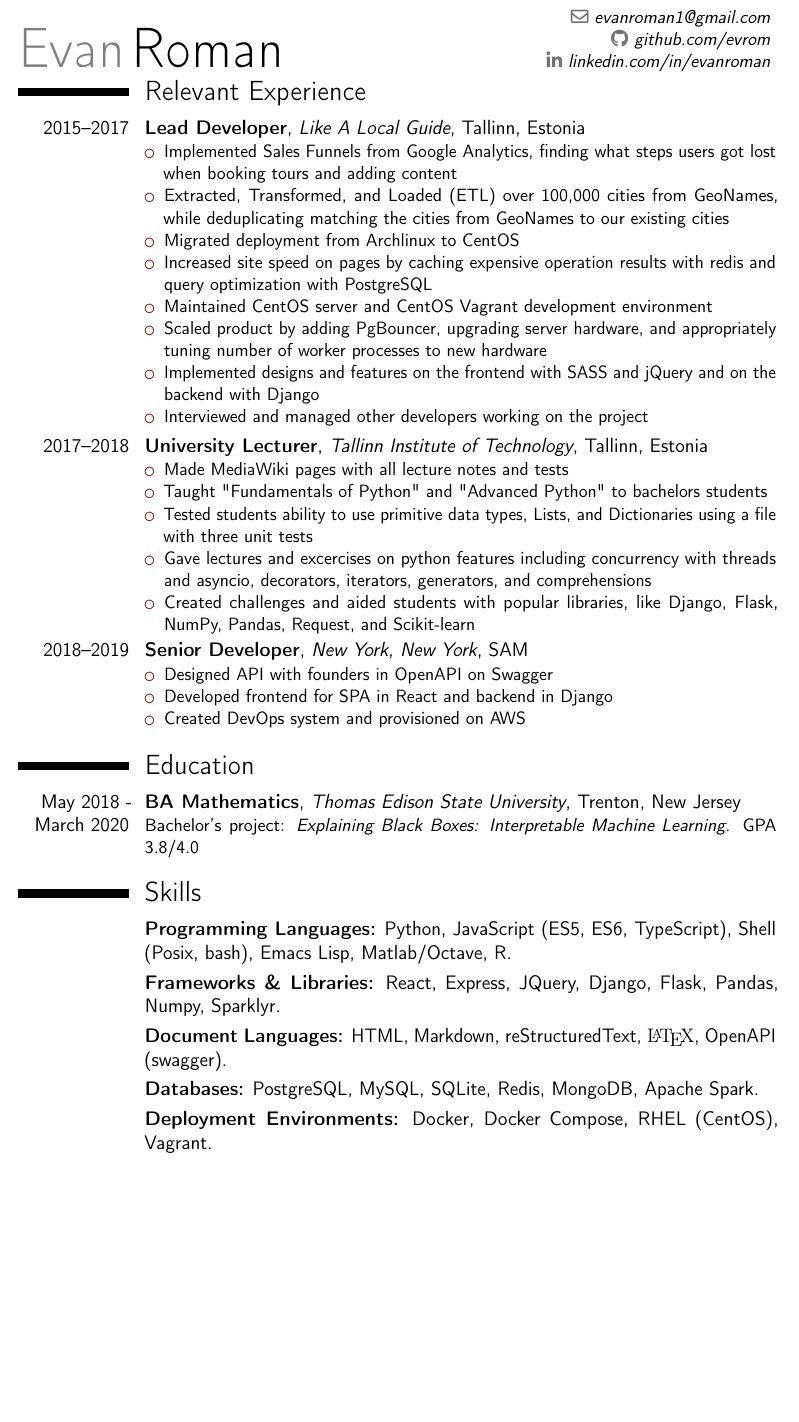
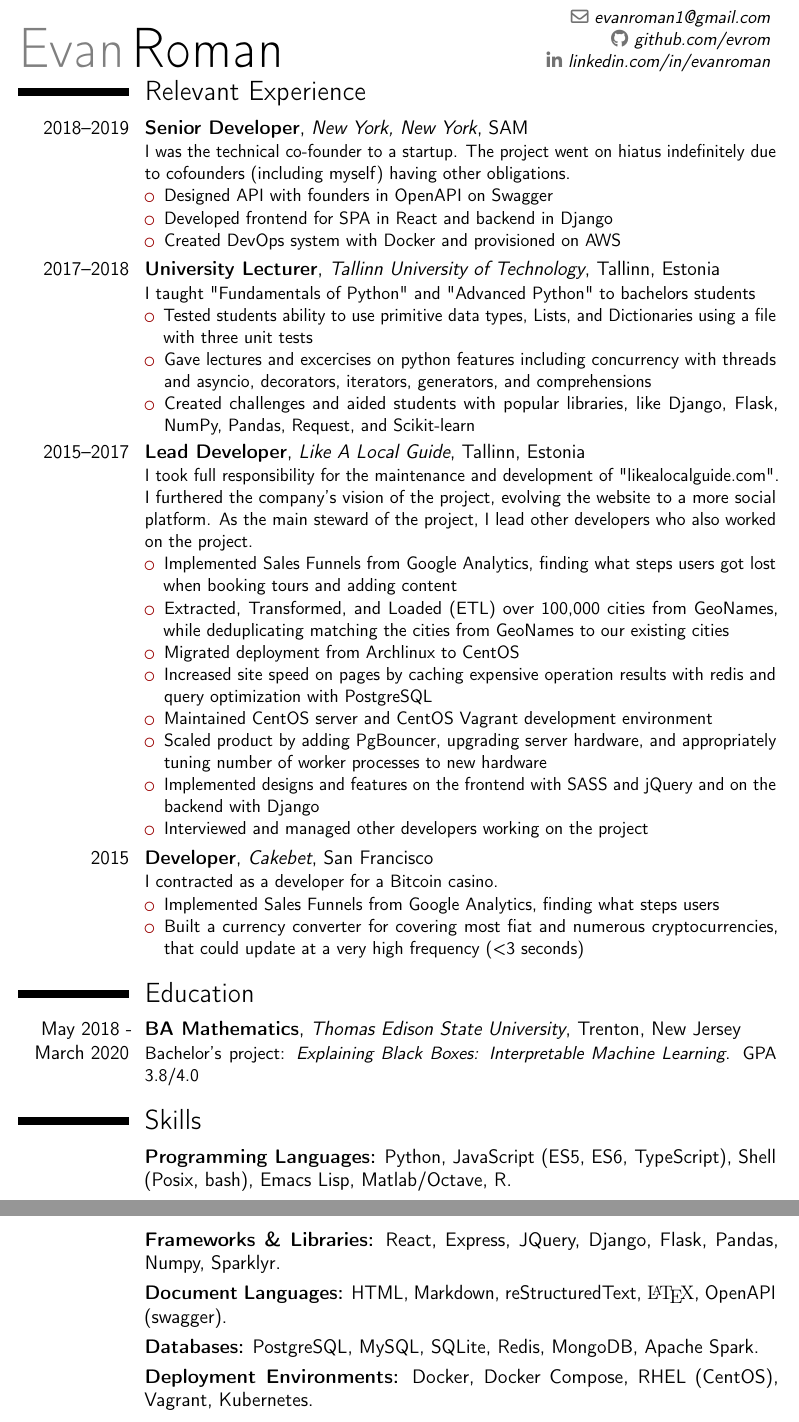
Before and after one commit to evrom/resume, a LaTeX CV (resume.tex): part of the page before the commit and two parts of pages 1 and 2 of 2 after it, the two joined at a grey line, cut so that both start at the same text, the shorter picture padded with empty space. Compiled offline with pdfLaTeX.

Commit message:
update resume

```diff
--- a/resume.tex
+++ b/resume.tex
@@ -49,7 +49,24 @@
 \makecvtitle
 \vspace*{-14mm}
 \section{Relevant Experience}
+\cventry{2018--2019}{Senior Developer}{New York, New York}{SAM}{}{
+I was the technical co-founder to a startup. The project went on hiatus indefinitely due to cofounders (including myself) having other obligations.
+\begin{itemize}
+\item Designed API with founders in OpenAPI on Swagger
+\item Developed frontend for SPA in React and backend in Django
+\item Created DevOps system with Docker and provisioned on AWS
+\end{itemize}
+}
+\cventry{2017--2018}{University Lecturer}{Tallinn University of Technology}{Tallinn, Estonia}{}{
+I taught "Fundamentals of Python" and "Advanced Python" to bachelors students
+\begin{itemize}
+\item Tested students ability to use primitive data types, Lists, and Dictionaries using a file with three unit tests
+\item Gave lectures and excercises on python features including concurrency with threads and asyncio, decorators, iterators, generators, and comprehensions
+\item Created challenges and aided students with popular libraries, like Django, Flask, NumPy, Pandas, Request, and Scikit-learn
+\end{itemize}
+}
 \cventry{2015--2017}{Lead Developer}{Like A Local Guide}{Tallinn, Estonia}{}{
+I took full responsibility for the maintenance and development of "likealocalguide.com". I furthered the company's vision of the project, evolving the website to a more social platform. As the main steward of the project, I lead other developers who also worked on the project.
 \begin{itemize}
 \item Implemented Sales Funnels from Google Analytics, finding what steps users got lost when booking tours and adding content
 \item Extracted, Transformed, and Loaded (ETL) over 100,000 cities from GeoNames, while deduplicating matching the cities from GeoNames to our existing cities
@@ -61,20 +78,11 @@
 \item Interviewed and managed other developers working on the project
 \end{itemize}
 }
-\cventry{2017--2018}{University Lecturer}{Tallinn Institute of Technology}{Tallinn, Estonia}{}{
+\cventry{2015}{Developer}{Cakebet}{San Francisco}{}{
+I contracted as a developer for a Bitcoin casino.
 \begin{itemize}
-\item Made MediaWiki pages with all lecture notes and tests
-\item Taught "Fundamentals of Python" and "Advanced Python" to bachelors students
-\item Tested students ability to use primitive data types, Lists, and Dictionaries using a file with three unit tests
-\item Gave lectures and excercises on python features including concurrency with threads and asyncio, decorators, iterators, generators, and comprehensions
-\item Created challenges and aided students with popular libraries, like Django, Flask, NumPy, Pandas, Request, and Scikit-learn
-\end{itemize}
-}
-\cventry{2018--2019}{Senior Developer}{New York, New York}{SAM}{}{
-\begin{itemize}
-\item Designed API with founders in OpenAPI on Swagger
-\item Developed frontend for SPA in React and backend in Django
-\item Created DevOps system and provisioned on AWS
+\item Implemented Sales Funnels from Google Analytics, finding what steps users
+\item Built a currency converter for covering most fiat and numerous cryptocurrencies, that could update at a very high frequency (<3 seconds)
 \end{itemize}
 }
 \section{Education}
@@ -84,5 +92,5 @@
 \cventryskill{}{\bfseries Frameworks \& Libraries:}{}{React, Express, JQuery, Django, Flask, Pandas, Numpy, Sparklyr}{}{}
 \cventryskill{}{\bfseries Document Languages:}{}{HTML, Markdown, reStructuredText, {\fontfamily{cmr}\selectfont \LaTeX}, OpenAPI (swagger)}{}{}
 \cventryskill{}{\bfseries Databases:}{}{PostgreSQL, MySQL, SQLite, Redis, MongoDB, Apache Spark}{}{}
-\cventryskill{}{\bfseries Deployment Environments:}{}{Docker, Docker Compose, RHEL (CentOS), Vagrant}{}{}
+\cventryskill{}{\bfseries Deployment Environments:}{}{Docker, Docker Compose, RHEL (CentOS), Vagrant, Kubernetes}{}{}
 \end{document}
```
Also changed, not shown: resume.pdf.
